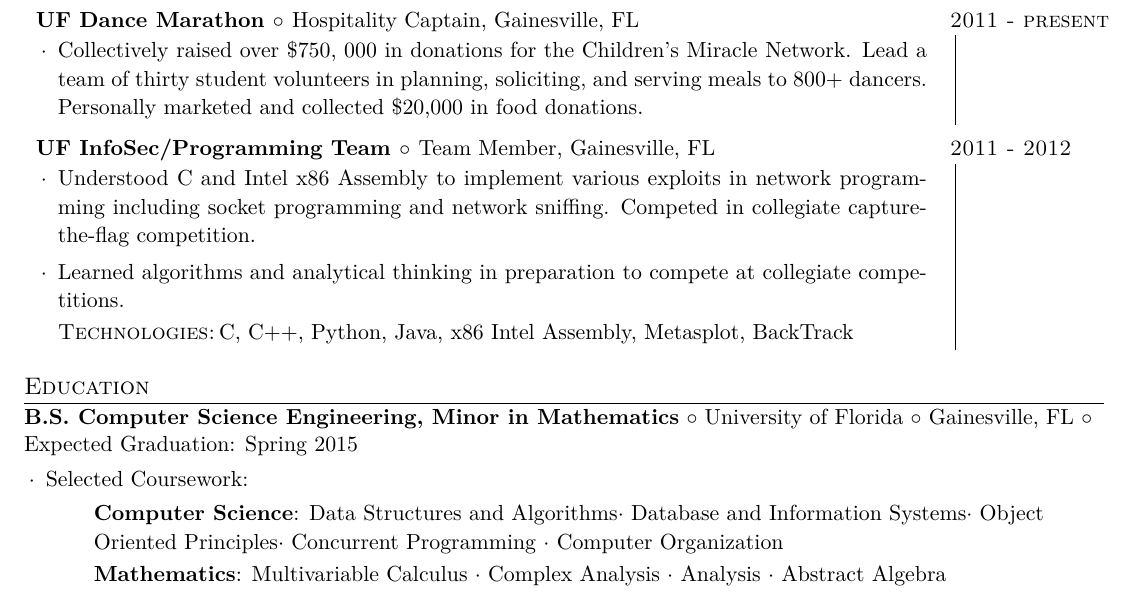
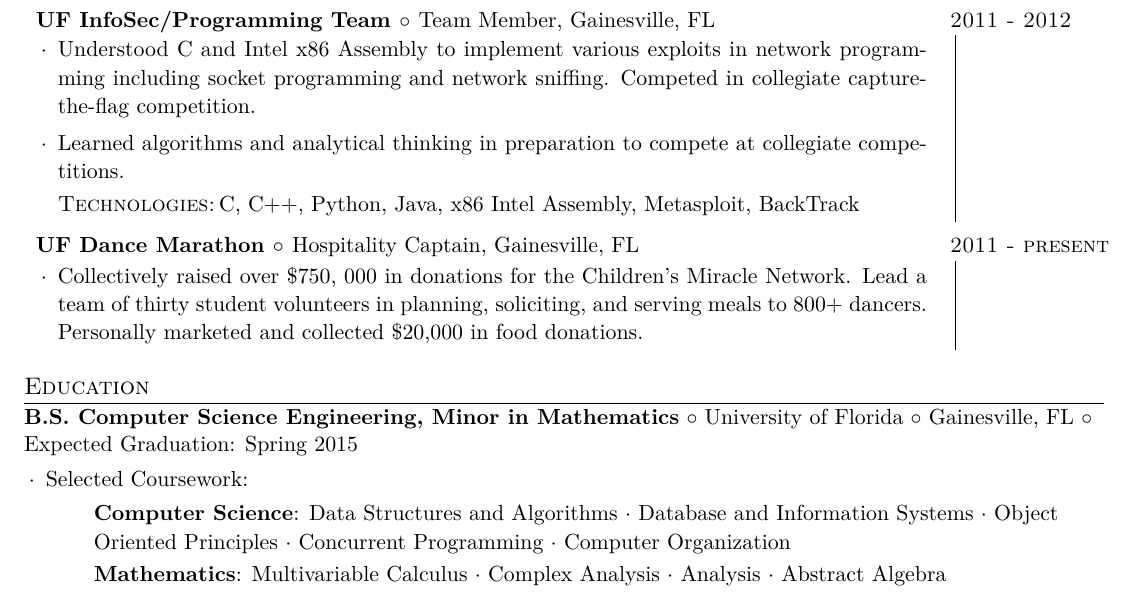
Before and after one commit to devanp92/LaTeX-resume, a LaTeX CV (latex_resume/Devan_Patel_Resume_tex.tex): part of the page, cut so that both start at the same text. Compiled offline with XeLaTeX.

Commit message:
Final fix

```diff
--- a/latex_resume/Devan_Patel_Resume_tex.tex
+++ b/latex_resume/Devan_Patel_Resume_tex.tex
@@ -93,21 +93,21 @@
 	\end{achievements}
 }
 
-\employer{UF Dance Marathon}{Hospitality Captain, Gainesville, FL}{2011 - present} {
-	\begin{achievements}
-
-	\item{Collectively raised over \$750, 000 in donations for the Children’s Miracle Network. Lead a team of thirty student volunteers in planning, soliciting, and serving meals to 800+ dancers. Personally marketed and collected \$20,000 in food donations.}
-
-	\end{achievements}
-}
-
 \employer{UF InfoSec/Programming Team}{Team Member, Gainesville, FL}{2011 - 2012}{
 	\begin{achievements}
 
 	\item{Understood C and Intel x86 Assembly to implement various exploits in network programming including socket programming and network sniffing. Competed in collegiate capture-the-flag competition.}
 
 
-\item{Learned algorithms and analytical thinking in preparation to compete at collegiate competitions. \kt C, C++, Python, Java, x86 Intel Assembly, Metasplot, BackTrack}
+\item{Learned algorithms and analytical thinking in preparation to compete at collegiate competitions. \kt C, C++, Python, Java, x86 Intel Assembly, Metasploit, BackTrack}
+
+	\end{achievements}
+}
+
+\employer{UF Dance Marathon}{Hospitality Captain, Gainesville, FL}{2011 - present} {
+	\begin{achievements}
+
+	\item{Collectively raised over \$750, 000 in donations for the Children’s Miracle Network. Lead a team of thirty student volunteers in planning, soliciting, and serving meals to 800+ dancers. Personally marketed and collected \$20,000 in food donations.}
 
 	\end{achievements}
 }
```
Also changed, not shown: latex_resume/Devan_Patel_Resume_tex.pdf, latex_resume/Devan_Patel_Resume_tex.tex (2 more changed lines).
